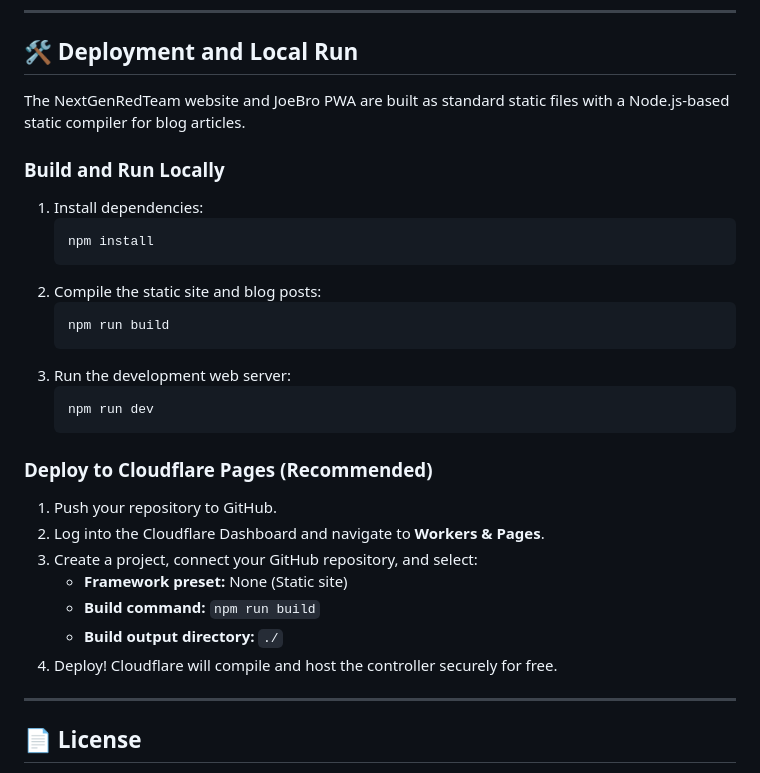
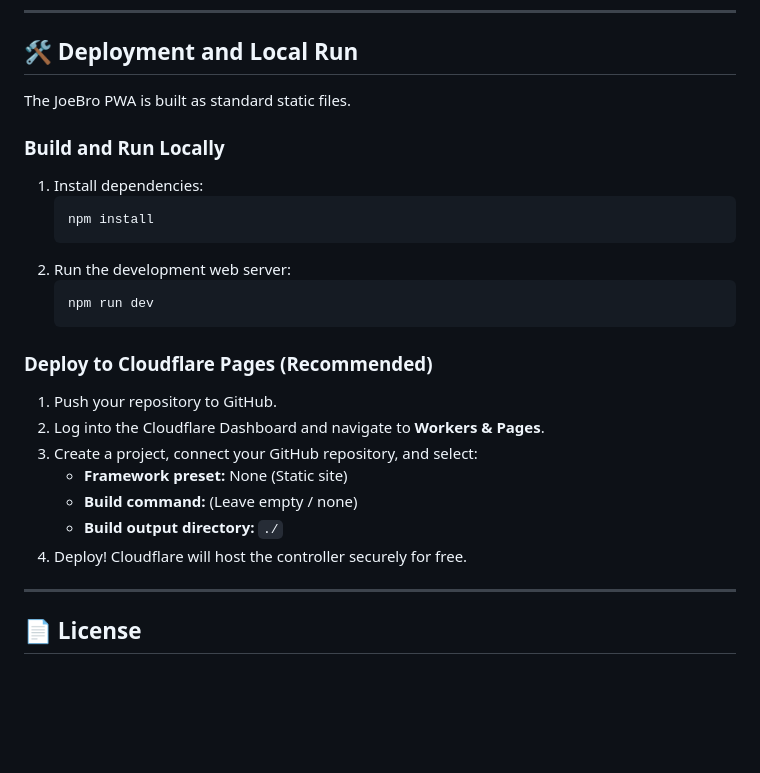
Before and after one commit to nextgenredteam/nextgenredteam.github.io, a Markdown page: tools/joebro/README.md, the part around the change. Drawn GitHub-style; blank space fills up the shorter version.

Commit message:
Docs: Sync README deployment section update

````diff
--- a/tools/joebro/README.md
+++ b/tools/joebro/README.md
@@ -298,18 +298,14 @@ If Ayla Networks ever shuts down their servers, the Sobro table will lose all cl
 
 ## 🛠️ Deployment and Local Run
 
-The NextGenRedTeam website and JoeBro PWA are built as standard static files with a Node.js-based static compiler for blog articles.
+The JoeBro PWA is built as standard static files.
 
 ### Build and Run Locally
 1. Install dependencies:
    ```bash
    npm install
    ```
-2. Compile the static site and blog posts:
-   ```bash
-   npm run build
-   ```
-3. Run the development web server:
+2. Run the development web server:
    ```bash
    npm run dev
    ```
@@ -319,9 +315,9 @@ The NextGenRedTeam website and JoeBro PWA are built as standard static files wit
 2. Log into the Cloudflare Dashboard and navigate to **Workers & Pages**.
 3. Create a project, connect your GitHub repository, and select:
    - **Framework preset:** None (Static site)
-   - **Build command:** `npm run build`
+   - **Build command:** (Leave empty / none)
    - **Build output directory:** `./`
-4. Deploy! Cloudflare will compile and host the controller securely for free.
+4. Deploy! Cloudflare will host the controller securely for free.
 
 ---
 
````
